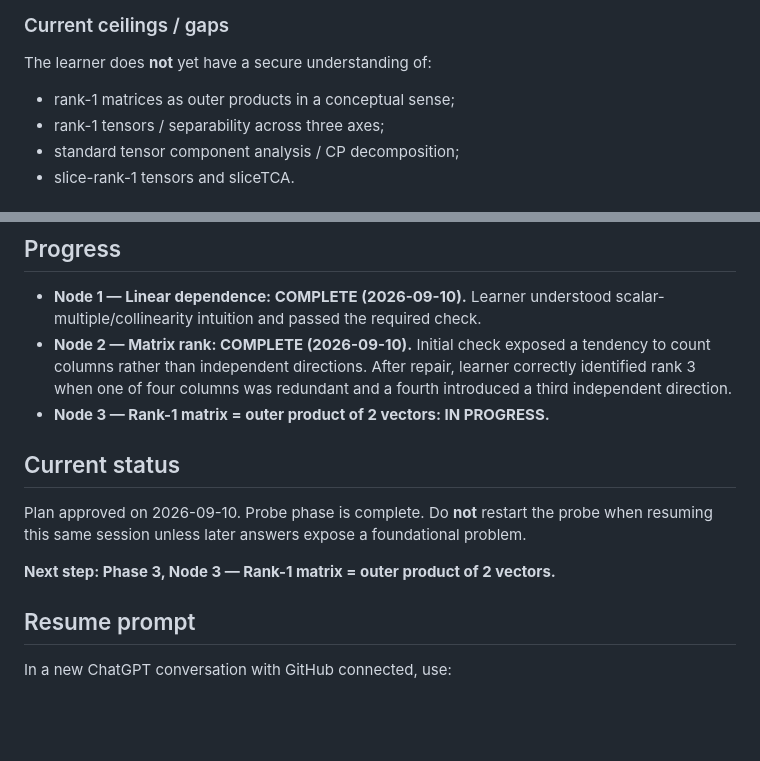
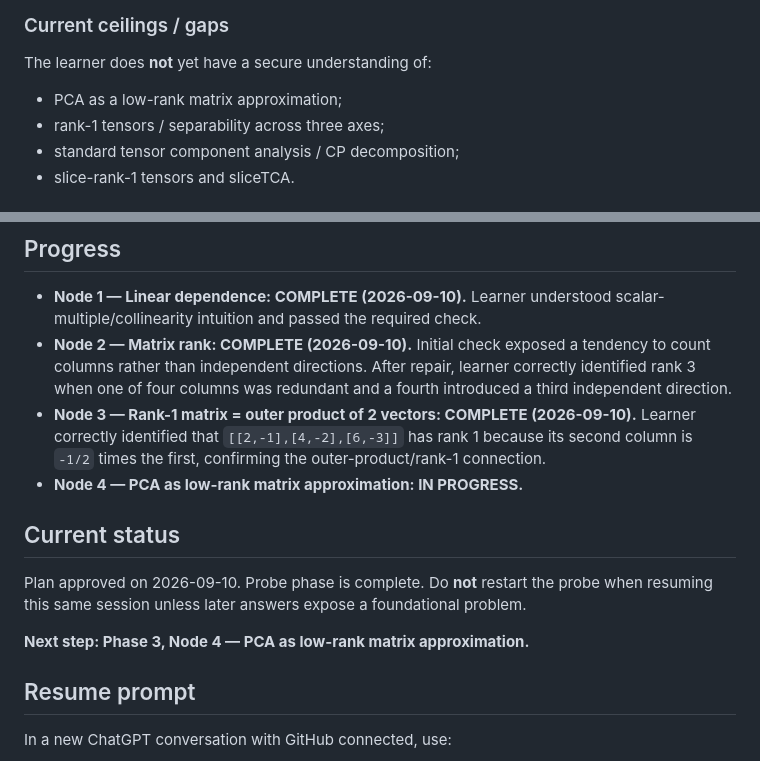
Before and after one commit to rbianc0/ai-learning, a Markdown page: sessions/slicetca-paper.md, 2 parts joined by grey strips. Drawn GitHub-style; blank space fills up the shorter version.

Commit message:
Mark sliceTCA node 3 complete and advance to node 4

```diff
--- a/sessions/slicetca-paper.md
+++ b/sessions/slicetca-paper.md
@@ -39,7 +39,7 @@ The learner has a usable intuitive understanding of:
 
 The learner does **not** yet have a secure understanding of:
 
-- rank-1 matrices as outer products in a conceptual sense;
+- PCA as a low-rank matrix approximation;
 - rank-1 tensors / separability across three axes;
 - standard tensor component analysis / CP decomposition;
 - slice-rank-1 tensors and sliceTCA.
@@ -109,13 +109,14 @@ Use interactive visualization for this transition if possible, because the learn
 
 - **Node 1 — Linear dependence: COMPLETE (2026-09-10).** Learner understood scalar-multiple/collinearity intuition and passed the required check.
 - **Node 2 — Matrix rank: COMPLETE (2026-09-10).** Initial check exposed a tendency to count columns rather than independent directions. After repair, learner correctly identified rank 3 when one of four columns was redundant and a fourth introduced a third independent direction.
-- **Node 3 — Rank-1 matrix = outer product of 2 vectors: IN PROGRESS.**
+- **Node 3 — Rank-1 matrix = outer product of 2 vectors: COMPLETE (2026-09-10).** Learner correctly identified that `[[2,-1],[4,-2],[6,-3]]` has rank 1 because its second column is `-1/2` times the first, confirming the outer-product/rank-1 connection.
+- **Node 4 — PCA as low-rank matrix approximation: IN PROGRESS.**
 
 ## Current status
 
 Plan approved on 2026-09-10. Probe phase is complete. Do **not** restart the probe when resuming this same session unless later answers expose a foundational problem.
 
-**Next step: Phase 3, Node 3 — Rank-1 matrix = outer product of 2 vectors.**
+**Next step: Phase 3, Node 4 — PCA as low-rank matrix approximation.**
 
 ## Resume prompt
 
```
